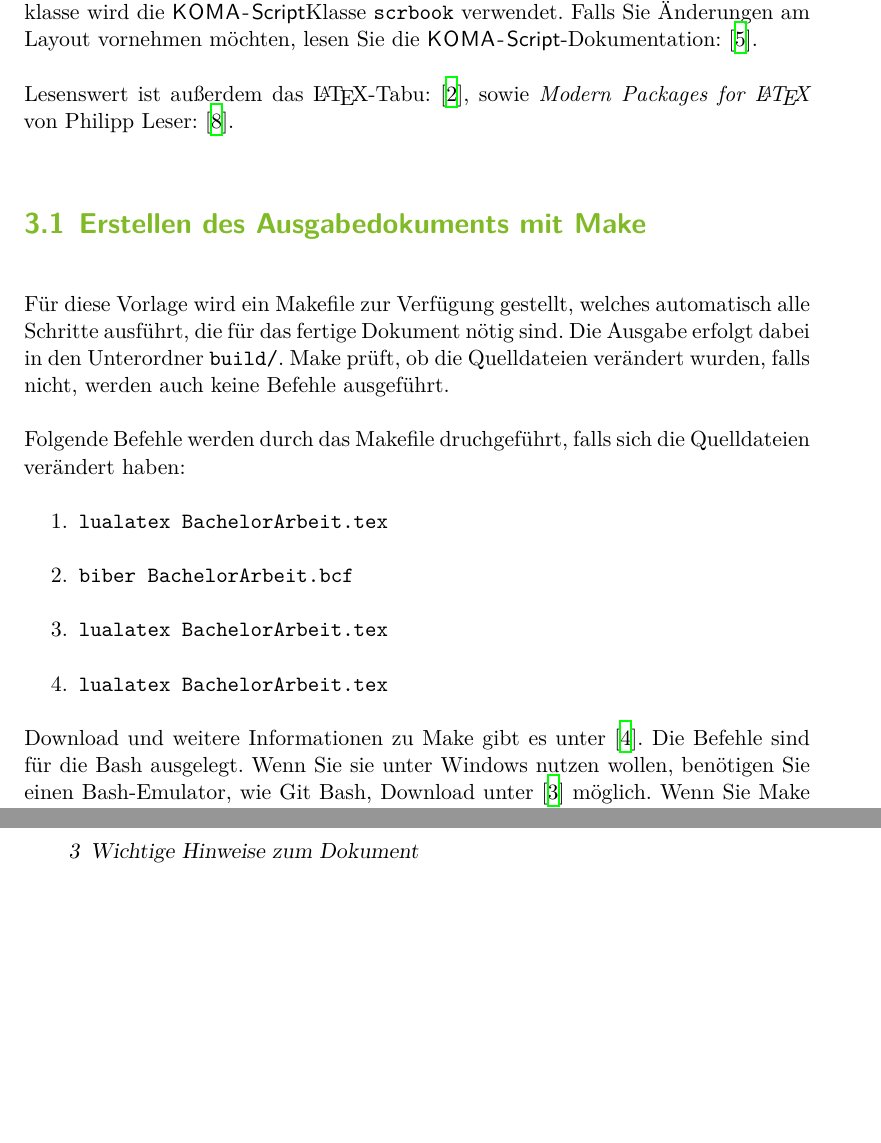
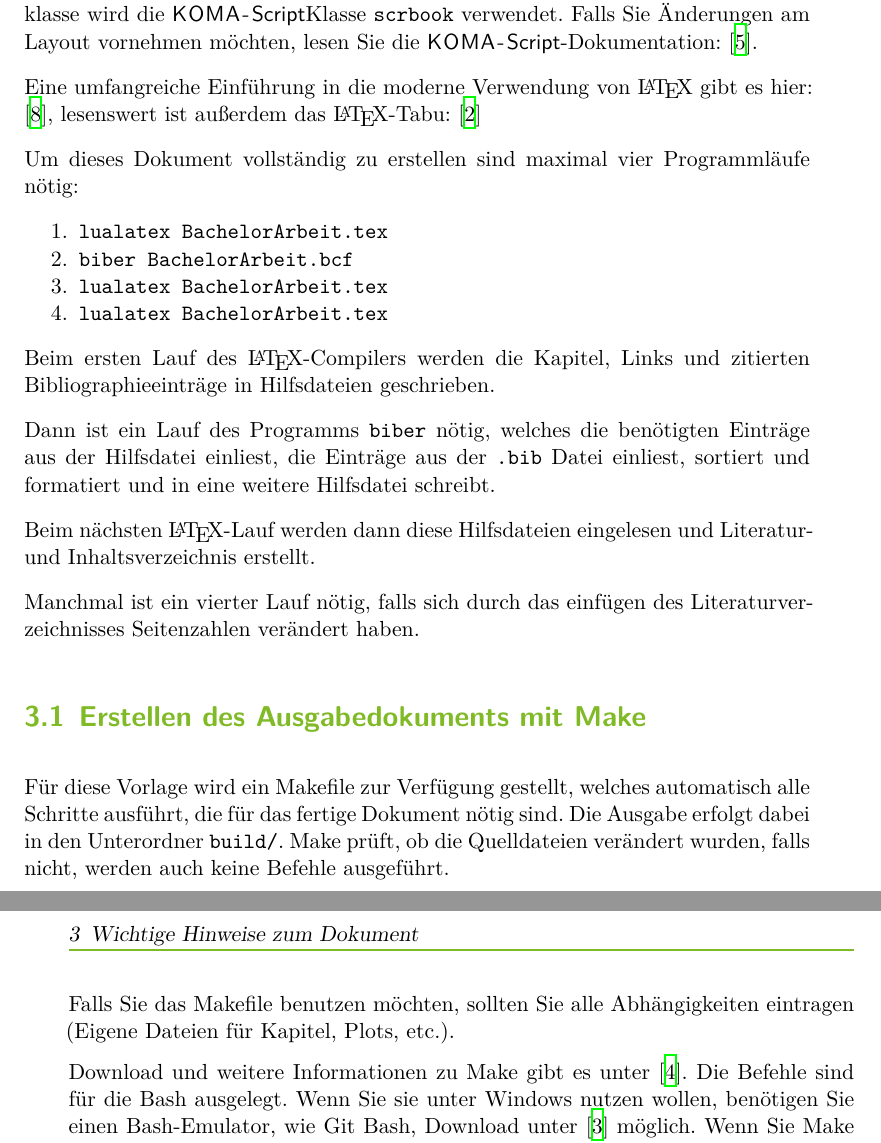
Before and after one commit to maxnoe/tudothesis, a LaTeX thesis (thesis.tex, which reads Inhalt/03_grundlagen.tex): two parts of pages 8 and 9 of 18, joined at a grey line, cut so that both start at the same text, the shorter picture padded with empty space. Compiled offline with XeLaTeX.

Commit message:
update Grundlagen

```diff
--- a/Inhalt/03_grundlagen.tex
+++ b/Inhalt/03_grundlagen.tex
@@ -4,7 +4,24 @@ Diese Vorlage ist auf die Kompilierung mit \texttt{lualatex} ausgelegt.
 Als Dokumentenklasse  wird die \KOMAScript\-Klasse \texttt{scrbook} verwendet.
 Falls Sie Änderungen am Layout vornehmen möchten, lesen Sie die \KOMAScript-Dokumentation: \cite{koma}.
 
-Lesenswert ist außerdem das \LaTeX-Tabu: \cite{l2tabu}, sowie \emph{Modern Packages for \LaTeX} von Philipp Leser: \cite{pleser}.
+Eine umfangreiche Einführung in die moderne Verwendung von \LaTeX{} gibt es hier: \cite{toolbox}, lesenswert ist außerdem das \LaTeX-Tabu: \cite{l2tabu}
+
+Um dieses Dokument vollständig zu erstellen sind maximal vier Programmläufe nötig:
+\begin{enumerate}[nosep]
+    \item \texttt{lualatex BachelorArbeit.tex}
+    \item \texttt{biber BachelorArbeit.bcf}
+    \item \texttt{lualatex BachelorArbeit.tex}
+    \item \texttt{lualatex BachelorArbeit.tex}
+\end{enumerate}
+
+Beim ersten Lauf des \LaTeX-Compilers werden die Kapitel, Links und zitierten Bibliographieeinträge in Hilfsdateien geschrieben.
+
+Dann ist ein Lauf des Programms \texttt{biber} nötig, welches die benötigten Einträge aus der Hilfsdatei einliest, die Einträge aus der \texttt{.bib} Datei einliest, sortiert und formatiert und in eine weitere Hilfsdatei schreibt.
+
+Beim nächsten \LaTeX-Lauf werden dann diese Hilfsdateien eingelesen und Literatur- und Inhaltsverzeichnis erstellt.
+
+Manchmal ist ein vierter Lauf nötig, falls sich durch das einfügen des Literaturverzeichnisses Seitenzahlen verändert haben.
+
 
 \section{Erstellen des Ausgabedokuments mit Make}
 
@@ -12,13 +29,7 @@ Für diese Vorlage wird ein Makefile zur Verfügung gestellt, welches automatisc
 Die Ausgabe erfolgt dabei in den Unterordner \texttt{build/}.
 Make prüft, ob die Quelldateien verändert wurden, falls nicht, werden auch keine Befehle ausgeführt.
 
-Folgende Befehle werden durch das Makefile druchgeführt, falls sich die Quelldateien verändert haben:
-\begin{enumerate}
-    \item \texttt{lualatex BachelorArbeit.tex}
-    \item \texttt{biber BachelorArbeit.bcf}
-    \item \texttt{lualatex BachelorArbeit.tex}
-    \item \texttt{lualatex BachelorArbeit.tex}
-\end{enumerate}
+Falls Sie das Makefile benutzen möchten, sollten Sie alle Abhängigkeiten eintragen (Eigene Dateien für Kapitel, Plots, etc.).
 
 
 Download und weitere Informationen zu Make gibt es unter \cite{make}. Die Befehle sind für die Bash ausgelegt.
--- a/thesis.tex
+++ b/thesis.tex
@@ -104,6 +104,12 @@
 
 
 %------------------------------------------------------------------------------
+%---------------------- customize list environments ---------------------------
+%------------------------------------------------------------------------------
+
+\usepackage{enumitem}
+
+%------------------------------------------------------------------------------
 %------------------------------ Bibliographie ---------------------------------
 %------------------------------------------------------------------------------
 
```
Also changed, not shown: references.bib (+5 -0 lines), Inhalt/03_grundlagen.tex (2 more changed lines).
